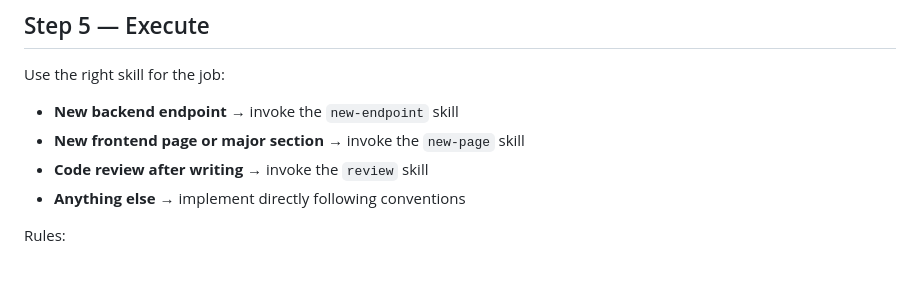
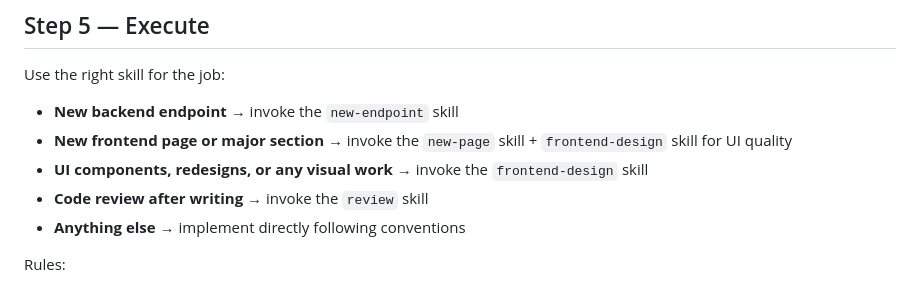
Before and after one commit to crelyzor/crelyzor-workspace, a Markdown page: .claude/commands/crelyzor.md, the part around the change. Drawn GitHub-style.

Commit message:
update Crelyzor guidelines: enhance skill usage instructions for frontend tasks and UI design

```diff
--- a/.claude/commands/crelyzor.md
+++ b/.claude/commands/crelyzor.md
@@ -102,7 +102,8 @@ Wait for user to say "go" (or equivalent) before executing.
 Use the right skill for the job:
 
 - **New backend endpoint** → invoke the `new-endpoint` skill
-- **New frontend page or major section** → invoke the `new-page` skill
+- **New frontend page or major section** → invoke the `new-page` skill + `frontend-design` skill for UI quality
+- **UI components, redesigns, or any visual work** → invoke the `frontend-design` skill
 - **Code review after writing** → invoke the `review` skill
 - **Anything else** → implement directly following conventions
 
```
